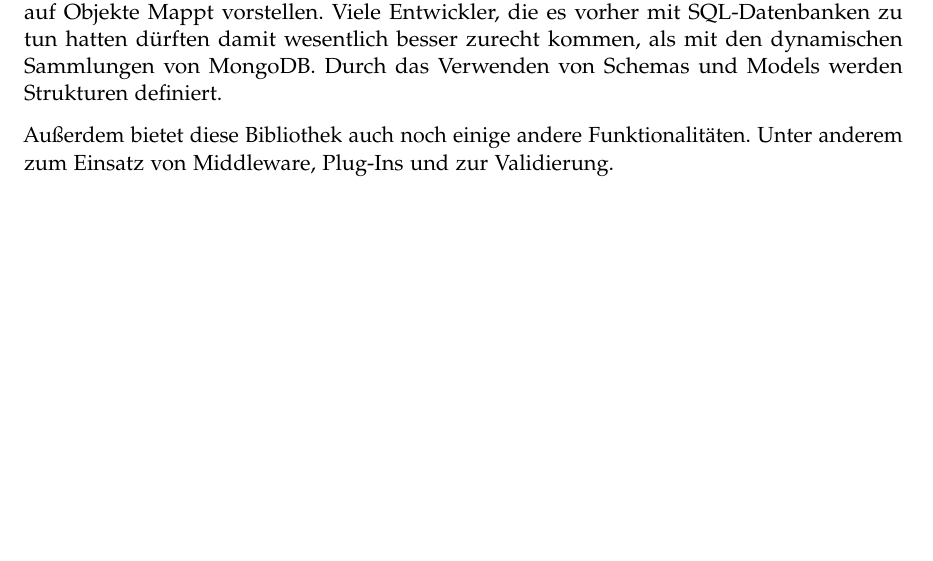
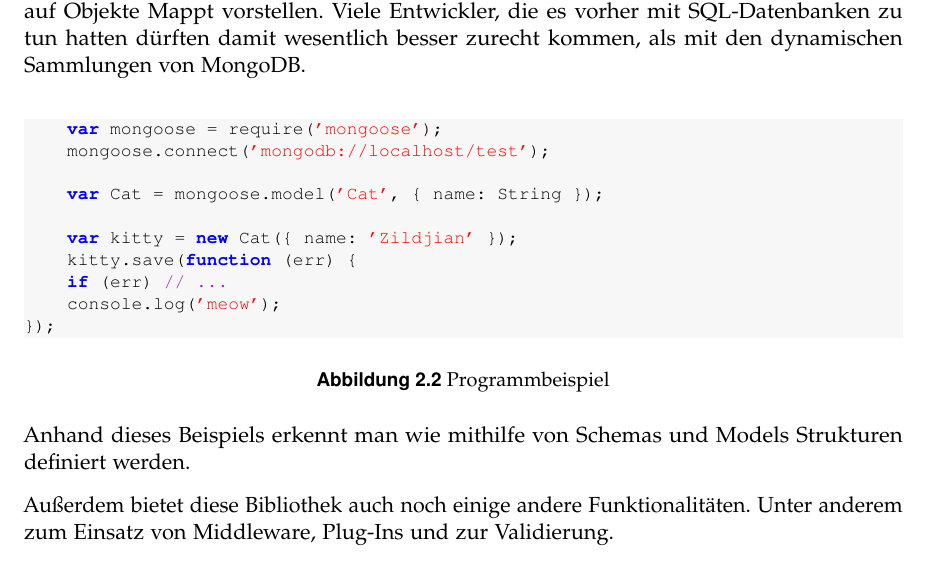
Before and after one commit to mihaeu/fair-projects, a LaTeX book (main.tex, which reads mongodb.tex): part of page 12 of 49 before the commit and part of page 12 of 51 after it, cut so that both start at the same text, the shorter picture padded with empty space. Compiled offline with pdfLaTeX; an older LaTeX class or package is replaced by its successor.

Commit message:
Update mongoose

```diff
--- a/mongodb.tex
+++ b/mongodb.tex
@@ -146,7 +146,26 @@
 Der Hauptvorteil von Mongoose besteht in der Abstraktion von Daten der MongoDB.
 Man kann sich Mongoose als abstrakte Schicht über MongoDB, der die schemalosen Daten auf Objekte Mappt vorstellen.
 Viele Entwickler, die es vorher mit SQL-Datenbanken zu tun hatten dürften damit wesentlich besser zurecht kommen,
-als mit den dynamischen Sammlungen von MongoDB. Durch das Verwenden von Schemas und Models werden Strukturen definiert.
+als mit den dynamischen Sammlungen von MongoDB.
+
+\begin{figure}[h]
+	\centering
+	\begin{lstlisting}
+		var mongoose = require('mongoose');
+		mongoose.connect('mongodb://localhost/test');
+
+		var Cat = mongoose.model('Cat', { name: String });
+
+		var kitty = new Cat({ name: 'Zildjian' });
+		kitty.save(function (err) {
+		if (err) // ...
+		console.log('meow');
+});
+	\end{lstlisting}
+	\caption[mongooseSchema]{Programmbeispiel}
+\end{figure}
+
+Anhand dieses Beispiels erkennt man wie mithilfe von Schemas und Models Strukturen definiert werden.
 
 Außerdem bietet diese Bibliothek auch noch einige andere Funktionalitäten. Unter anderem zum Einsatz von Middleware, Plug-Ins und zur Validierung.
 
```
